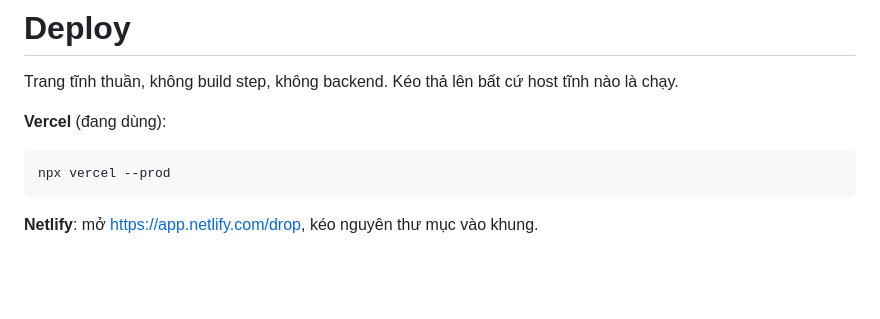
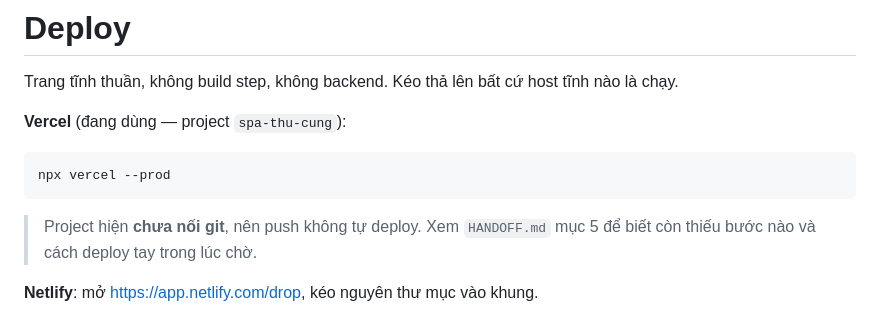
Before and after one commit to an9111998/pet-spa, a Markdown page: README.md, the part around one of its changes. Drawn GitHub-style; blank space fills up the shorter version.

````diff
--- a/README.md
+++ b/README.md
@@ -238,11 +240,14 @@ Xem toàn bộ hình vẽ: mở `dev/artsheet.html`.
 Trang tĩnh thuần, không build step, không backend. Kéo thả lên bất cứ host tĩnh
 nào là chạy.
 
-**Vercel** (đang dùng):
+**Vercel** (đang dùng — project `spa-thu-cung`):
 
 ```bash
 npx vercel --prod
 ```
+
+> Project hiện **chưa nối git**, nên push không tự deploy. Xem `HANDOFF.md` mục 5
+> để biết còn thiếu bước nào và cách deploy tay trong lúc chờ.
 
 **Netlify**: mở <https://app.netlify.com/drop>, kéo nguyên thư mục vào khung.
 
````
Also changed, not shown: other parts of README.md (+2 -0 lines), HANDOFF.md (+35 -16 lines).
